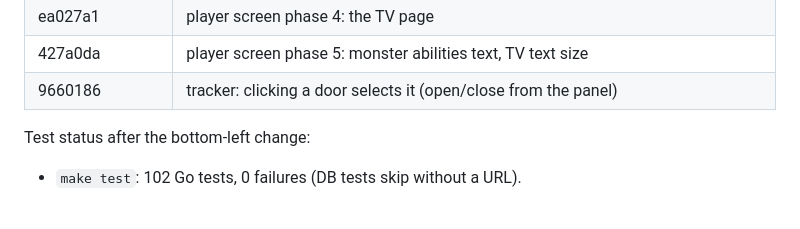
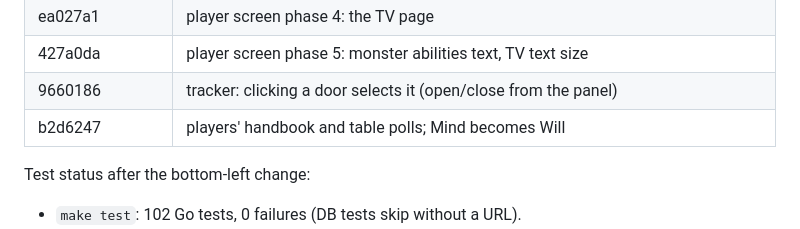
Before and after one commit to Ko-stant/dungeon-campaign-engine, a Markdown page: docs/UPGRADE_AND_PIVOT_TODO.md, the part around one of its changes. GitHub-like rendering; blank space fills up the shorter version.

Commit message:
Docs: record the handbook and polls commit
Co-Authored-By: Claude Opus 5.5 <noreply@anthropic.com>

```diff
--- a/docs/UPGRADE_AND_PIVOT_TODO.md
+++ b/docs/UPGRADE_AND_PIVOT_TODO.md
@@ -95,6 +95,7 @@ Commits (oldest first):
 | ea027a1 | player screen phase 4: the TV page |
 | 427a0da | player screen phase 5: monster abilities text, TV text size |
 | 9660186 | tracker: clicking a door selects it (open/close from the panel) |
+| b2d6247 | players' handbook and table polls; Mind becomes Will |
 
 Test status after the bottom-left change:
 - `make test`: 102 Go tests, 0 failures (DB tests skip without a URL).
```
Also changed, not shown: other parts of docs/UPGRADE_AND_PIVOT_TODO.md (+1 -1 lines).
